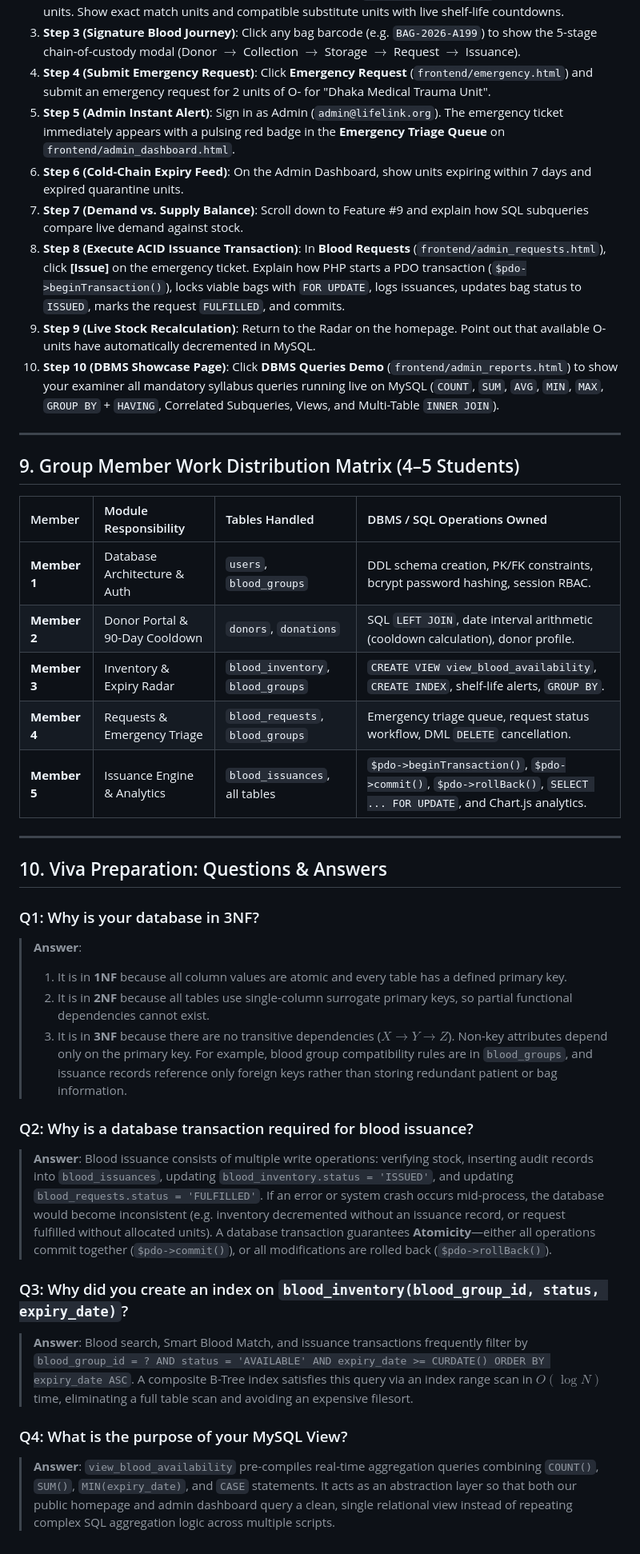
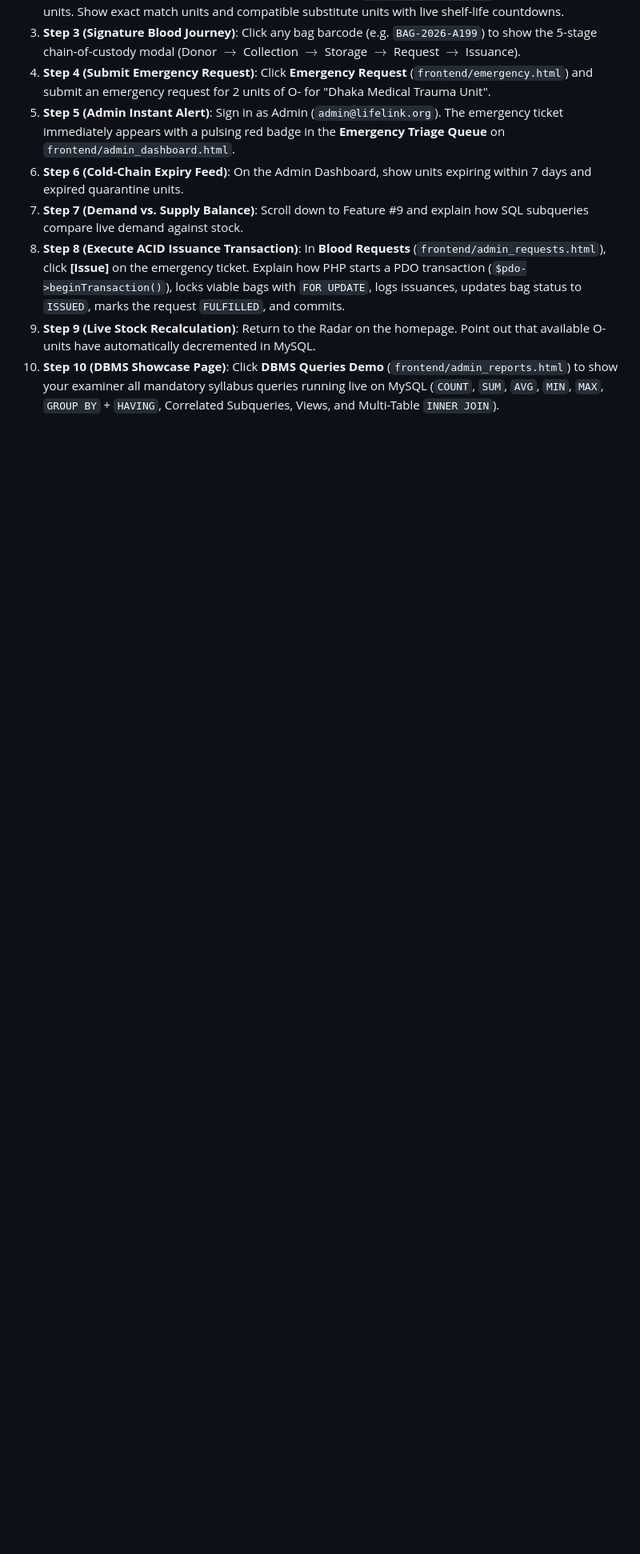
Before and after one commit to JNaim25/lifelink, a Markdown page: README.md, the part around the change. Shown at 80% size. GitHub-like rendering; blank space fills up the shorter version.

```diff
--- a/README.md
+++ b/README.md
@@ -213,37 +213,3 @@ The database models the transfusion network using **7 normalized entities in Thi
 8. **Step 8 (Execute ACID Issuance Transaction)**: In **Blood Requests** (`frontend/admin_requests.html`), click **[Issue]** on the emergency ticket. Explain how PHP starts a PDO transaction (`$pdo->beginTransaction()`), locks viable bags with `FOR UPDATE`, logs issuances, updates bag status to `ISSUED`, marks the request `FULFILLED`, and commits.
 9. **Step 9 (Live Stock Recalculation)**: Return to the Radar on the homepage. Point out that available O- units have automatically decremented in MySQL.
 10. **Step 10 (DBMS Showcase Page)**: Click **DBMS Queries Demo** (`frontend/admin_reports.html`) to show your examiner all mandatory syllabus queries running live on MySQL (`COUNT`, `SUM`, `AVG`, `MIN`, `MAX`, `GROUP BY` + `HAVING`, Correlated Subqueries, Views, and Multi-Table `INNER JOIN`).
-
----
-
-## 9. Group Member Work Distribution Matrix (4–5 Students)
-
-| Member | Module Responsibility | Tables Handled | DBMS / SQL Operations Owned |
-| :--- | :--- | :--- | :--- |
-| **Member 1** | Database Architecture & Auth | `users`, `blood_groups` | DDL schema creation, PK/FK constraints, bcrypt password hashing, session RBAC. |
-| **Member 2** | Donor Portal & 90-Day Cooldown | `donors`, `donations` | SQL `LEFT JOIN`, date interval arithmetic (cooldown calculation), donor profile. |
-| **Member 3** | Inventory & Expiry Radar | `blood_inventory`, `blood_groups` | `CREATE VIEW view_blood_availability`, `CREATE INDEX`, shelf-life alerts, `GROUP BY`. |
-| **Member 4** | Requests & Emergency Triage | `blood_requests`, `blood_groups` | Emergency triage queue, request status workflow, DML `DELETE` cancellation. |
-| **Member 5** | Issuance Engine & Analytics | `blood_issuances`, all tables | `$pdo->beginTransaction()`, `$pdo->commit()`, `$pdo->rollBack()`, `SELECT ... FOR UPDATE`, and Chart.js analytics. |
-
----
-
-## 10. Viva Preparation: Questions & Answers
-
-### Q1: Why is your database in 3NF?
-> **Answer**:
-> 1. It is in **1NF** because all column values are atomic and every table has a defined primary key.
-> 2. It is in **2NF** because all tables use single-column surrogate primary keys, so partial functional dependencies cannot exist.
-> 3. It is in **3NF** because there are no transitive dependencies ($X \rightarrow Y \rightarrow Z$). Non-key attributes depend only on the primary key. For example, blood group compatibility rules are in `blood_groups`, and issuance records reference only foreign keys rather than storing redundant patient or bag information.
-
-### Q2: Why is a database transaction required for blood issuance?
-> **Answer**:
-> Blood issuance consists of multiple write operations: verifying stock, inserting audit records into `blood_issuances`, updating `blood_inventory.status = 'ISSUED'`, and updating `blood_requests.status = 'FULFILLED'`. If an error or system crash occurs mid-process, the database would become inconsistent (e.g. inventory decremented without an issuance record, or request fulfilled without allocated units). A database transaction guarantees **Atomicity**—either all operations commit together (`$pdo->commit()`), or all modifications are rolled back (`$pdo->rollBack()`).
-
-### Q3: Why did you create an index on `blood_inventory(blood_group_id, status, expiry_date)`?
-> **Answer**:
-> Blood search, Smart Blood Match, and issuance transactions frequently filter by `blood_group_id = ? AND status = 'AVAILABLE' AND expiry_date >= CURDATE() ORDER BY expiry_date ASC`. A composite B-Tree index satisfies this query via an index range scan in $O(\log N)$ time, eliminating a full table scan and avoiding an expensive filesort.
-
-### Q4: What is the purpose of your MySQL View?
-> **Answer**:
-> `view_blood_availability` pre-compiles real-time aggregation queries combining `COUNT()`, `SUM()`, `MIN(expiry_date)`, and `CASE` statements. It acts as an abstraction layer so that both our public homepage and admin dashboard query a clean, single relational view instead of repeating complex SQL aggregation logic across multiple scripts.
```
